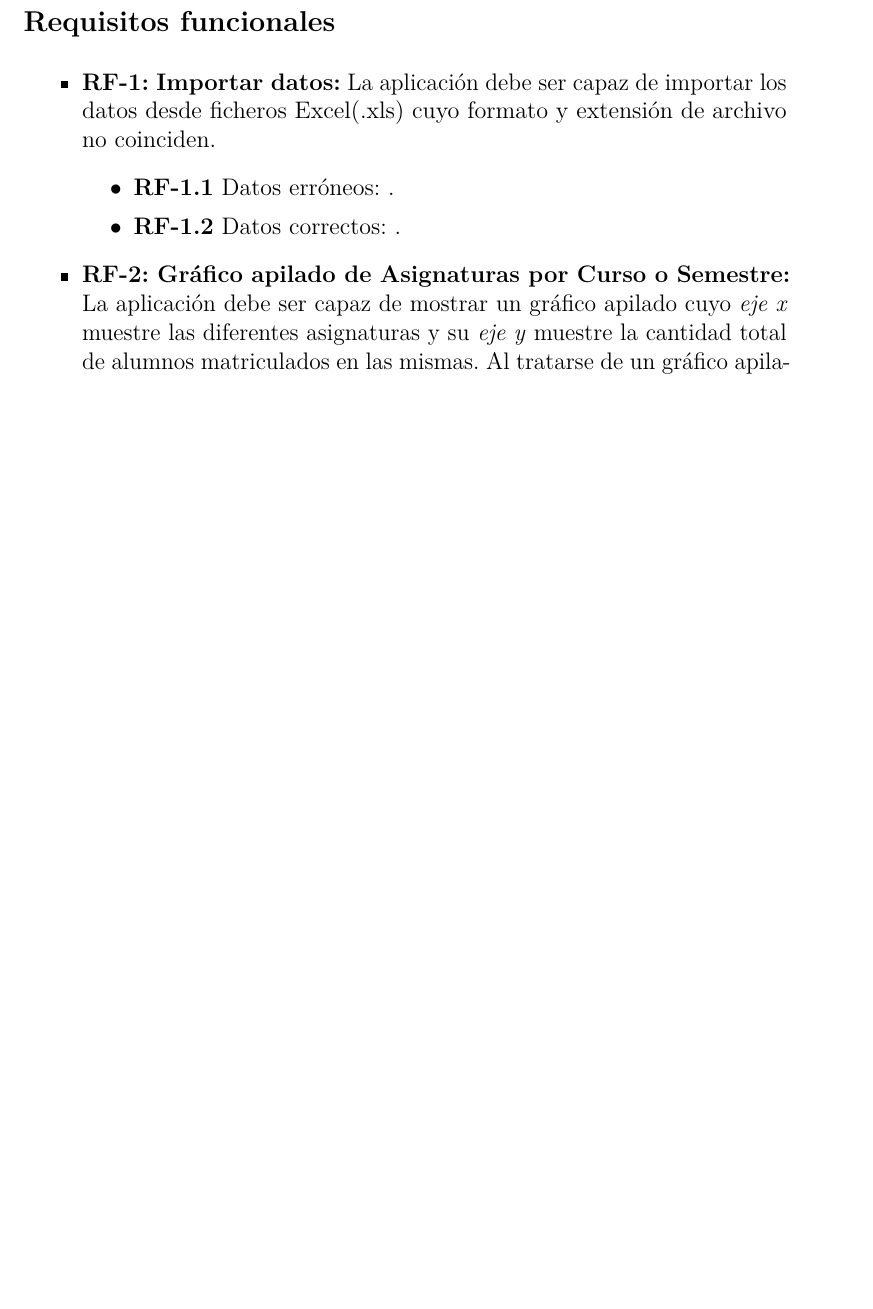
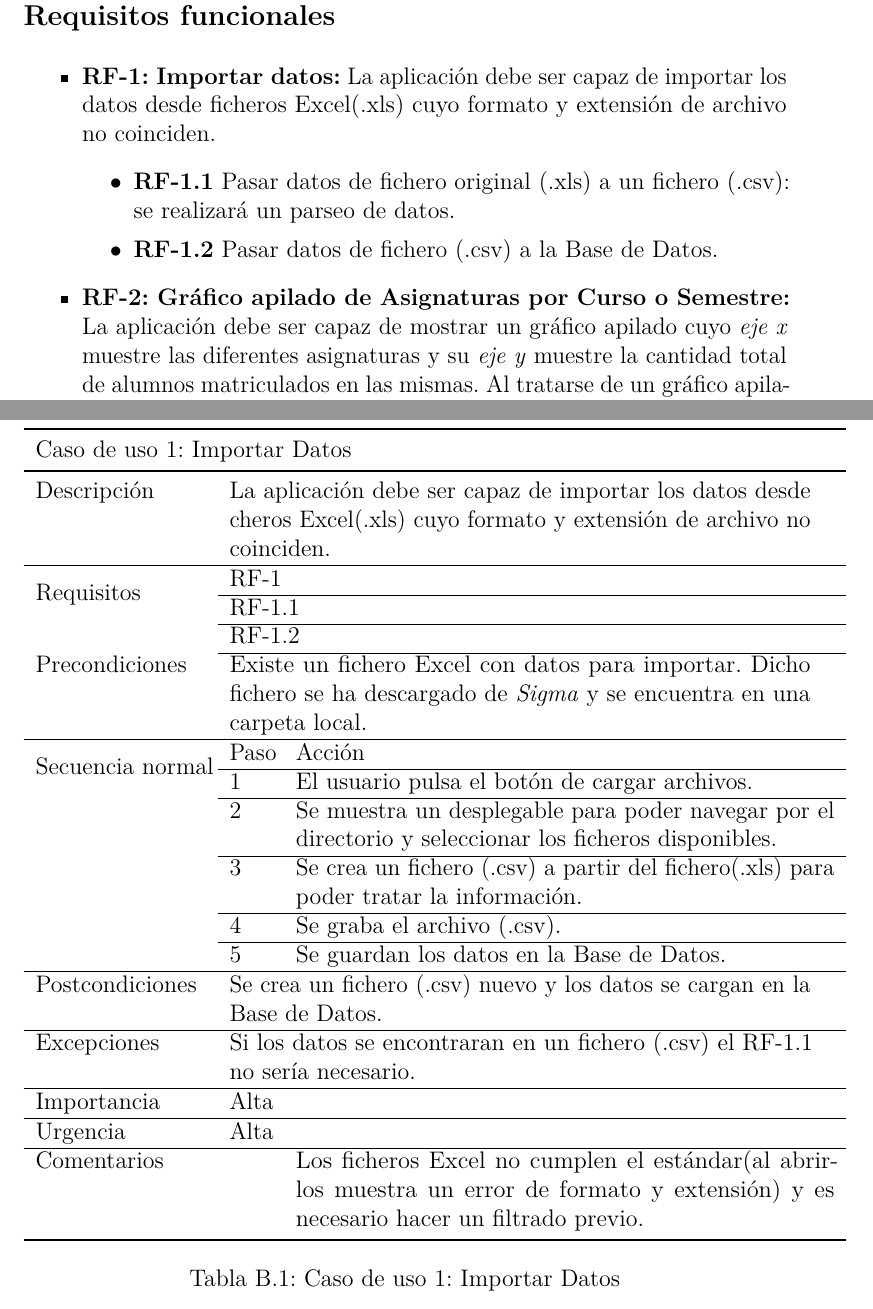
Before and after one commit to dbo1001/Sistema_Informacion_sobre_Matriculacion, a LaTeX book (plantillaLatex-master/anexos.tex, which reads plantillaLatex-master/tex/B_Requisitos.tex): part of page 10 of 17 before the commit and two parts of pages 10 and 12 of 17 after it, the two joined at a grey line, cut so that both start at the same text, the shorter picture padded with empty space. The pictures show the PDF file plantillaLatex-master/anexos.pdf that the author committed with the source.

Commit message:
Documentation
Caso de uso 1: Importar Datos

```diff
--- a/plantillaLatex-master/tex/B_Requisitos.tex
+++ b/plantillaLatex-master/tex/B_Requisitos.tex
@@ -25,8 +25,8 @@ En este apartado se van a enumerar los requisitos específicos derivados de los
 \begin{itemize}
 	\item \textbf{RF-1: Importar datos:} La aplicación debe ser capaz de importar los datos desde ficheros Excel(.xls) cuyo formato y extensión de archivo no coinciden.
 	\begin{itemize}
-		\item \textbf{RF-1.1} Datos erróneos: .
-		\item \textbf{RF-1.2} Datos correctos: .
+		\item \textbf{RF-1.1} Pasar datos de fichero original (.xls) a un fichero (.csv): se realizará un parseo de datos.
+		\item \textbf{RF-1.2} Pasar datos de fichero (.csv) a la Base de Datos.
 	\end{itemize}
 
 	\item \textbf{RF-2: Gráfico apilado de Asignaturas por Curso o Semestre:} La aplicación debe ser capaz de mostrar un gráfico apilado cuyo \emph{eje x} muestre las diferentes asignaturas y su \emph{eje y} muestre la cantidad total de alumnos matriculados en las mismas. Al tratarse de un gráfico apilado, se podrán diferenciar los grupos existentes en las asignaturas(grupo online, grupo presencial 1, grupo presencial 2...etc).
@@ -65,3 +65,37 @@ El actor del sistema es la persona que maneja la aplicación.
 \subsection{Casos de uso}
 
 Meter Tablas.
+
+
+
+\tablaSmallSinColores{Caso de uso 1: Importar Datos }{p{3cm} p{.75cm} p{9.5cm}}{b1}{
+\multicolumn{3}{l}{Caso de uso 1: Importar Datos} \\
+}
+{
+Descripción & \multicolumn{2}{p{10.25cm}}{La aplicación debe ser capaz de importar los datos desde ﬁcheros Excel(.xls) cuyo formato y extensión de archivo no coinciden.} \\\hline
+\multirow{2}{3.5cm}{Requisitos}
+&\multicolumn{2}{p{10.25cm}}{RF-1}
+\\\cline{2-3}
+& \multicolumn{2}{p{10.25cm}}{RF-1.1}
+\\\cline{2-3}
+& \multicolumn{2}{p{10.25cm}}{RF-1.2}
+\\\cline{2-3}
+Precondiciones & \multicolumn{2}{p{10.25cm}} {Existe un fichero Excel con datos para importar. Dicho fichero se ha descargado de \emph{Sigma} y se encuentra en una carpeta local.}
+\\\hline
+\multirow{2}{3.5cm}{Secuencia normal} & Paso & Acción \\\cline{2-3}
+& 1 & El usuario pulsa el botón de cargar archivos.
+\\\cline{2-3}
+& 2 & Se muestra un desplegable para poder navegar por el directorio y seleccionar los ficheros disponibles.
+\\\cline{2-3}
+& 3 & Se crea un fichero (.csv) a partir del fichero(.xls) para poder tratar la información.
+\\\cline{2-3}
+& 4 & Se graba el archivo (.csv).
+\\\cline{2-3}
+& 5 & Se guardan los datos en la Base de Datos.
+\\\hline
+Postcondiciones & \multicolumn{2}{p{10.25cm}}{Se crea un fichero (.csv) nuevo y los datos se cargan en la Base de Datos.} \\\hline
+Excepciones & \multicolumn{2}{p{10.25cm}}{Si los datos se encontraran en un fichero (.csv) el RF-1.1 no sería necesario.}\\\hline
+Importancia & Alta \\\hline
+Urgencia & Alta \\\hline
+Comentarios & & Los ficheros Excel no cumplen el estándar(al abrirlos muestra un error de formato y extensión) y es necesario hacer un filtrado previo.  \\
+}
```
Also changed, not shown: plantillaLatex-master/anexos.pdf.
